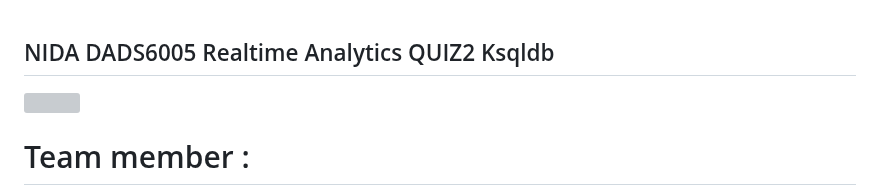
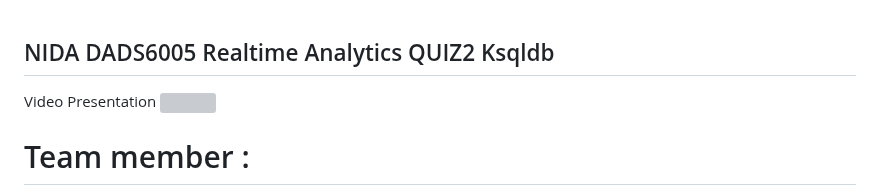
Before and after one commit to Hakulani/reatimeanalytic, a Markdown page: README.md, the part around the change. Drawn GitHub-style; grey boxes are pictures that could not be loaded.

```diff
--- a/README.md
+++ b/README.md
@@ -1,5 +1,5 @@
 ## NIDA DADS6005 Realtime Analytics QUIZ2 Ksqldb
-
+ Video Presentation
 [<img src="https://i.ytimg.com/vi/2h7hayZmR08/maxresdefault.jpg" width="50%">](https://www.youtube.com/watch?v=2h7hayZmR08 "Now in Android: 55")
 
 # Team member :
```
